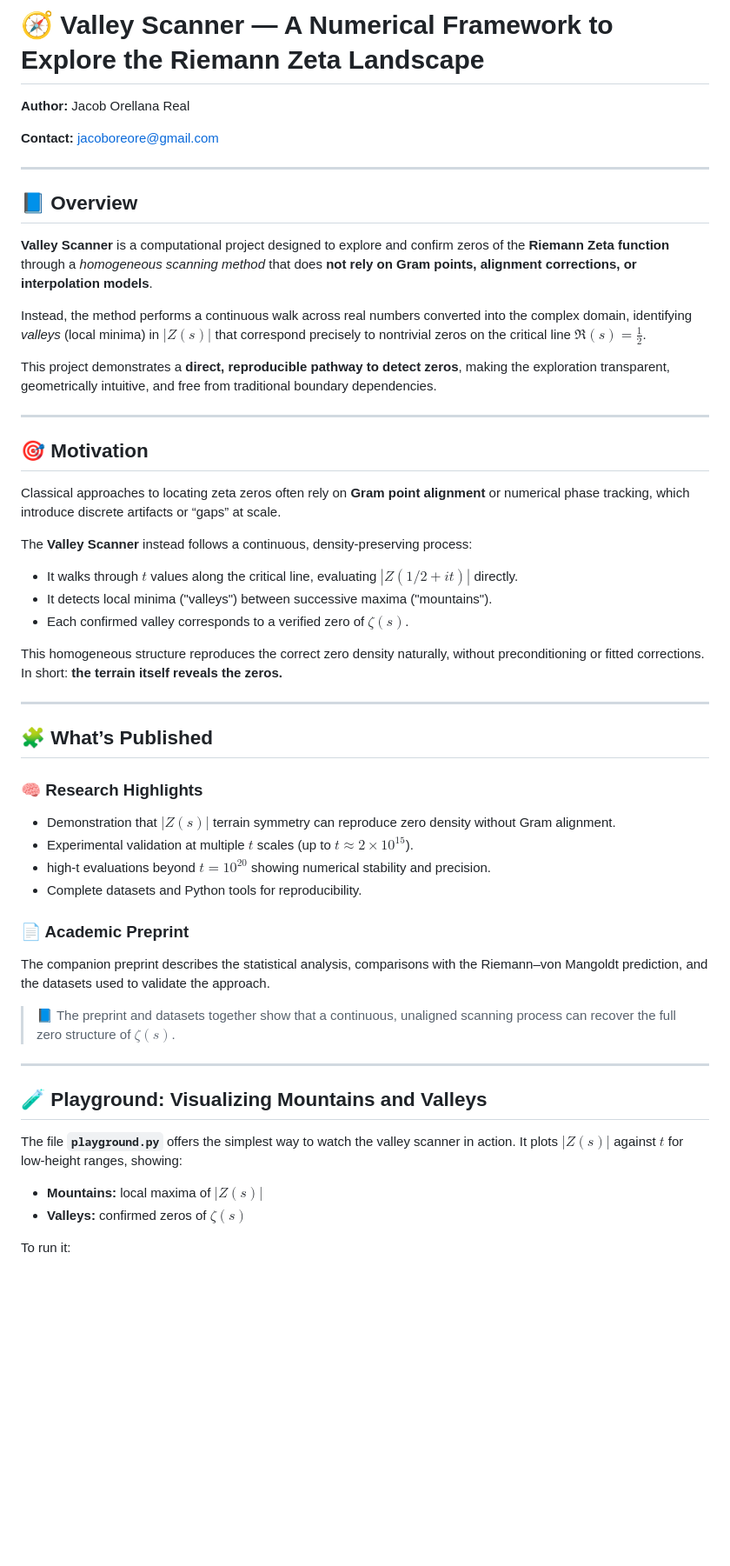
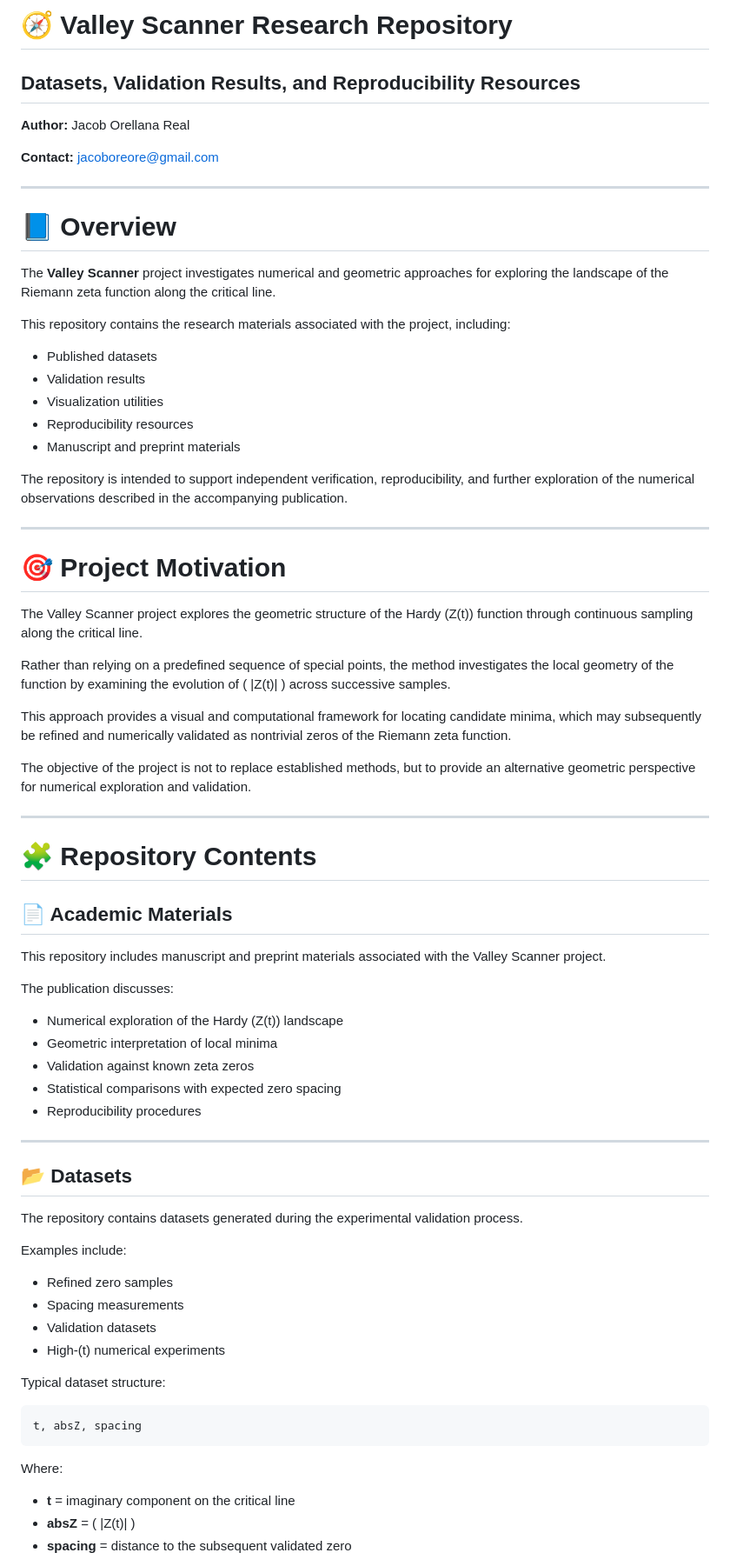
Before and after one commit to zjore/z-research, a Markdown page: README.md, the part around one of its changes. Shown at 87% size. Rendered like a GitHub page; blank space fills up the shorter version.

Commit message:
README corrections

````diff
--- a/README.md
+++ b/README.md
@@ -1,60 +1,77 @@
-# 🧭 Valley Scanner — A Numerical Framework to Explore the Riemann Zeta Landscape
+# 🧭 Valley Scanner Research Repository
+
+## Datasets, Validation Results, and Reproducibility Resources
 
 **Author:** Jacob Orellana Real
 
-**Contact:** jacoboreore@gmail.com
-
+**Contact:** [jacoboreore@gmail.com](mailto:jacoboreore@gmail.com)
 
 ---
 
-## 📘 Overview
+# 📘 Overview
 
-**Valley Scanner** is a computational project designed to explore and confirm zeros of the **Riemann Zeta function** through a *homogeneous scanning method* that does **not rely on Gram points, alignment corrections, or interpolation models**.
+The **Valley Scanner** project investigates numerical and geometric approaches for exploring the landscape of the Riemann zeta function along the critical line.
 
-Instead, the method performs a continuous walk across real numbers converted into the complex domain, identifying *valleys* (local minima) in $|Z(s)|$ that correspond precisely to nontrivial zeros on the critical line $\Re(s)=\frac{1}{2}$.
+This repository contains the research materials associated with the project, including:
 
-This project demonstrates a **direct, reproducible pathway to detect zeros**, making the exploration transparent, geometrically intuitive, and free from traditional boundary dependencies.
+* Published datasets
+* Validation results
+* Visualization utilities
+* Reproducibility resources
+* Manuscript and preprint materials
+
+The repository is intended to support independent verification, reproducibility, and further exploration of the numerical observations described in the accompanying publication.
 
 ---
 
-## 🎯 Motivation
+# 🎯 Project Motivation
 
-Classical approaches to locating zeta zeros often rely on **Gram point alignment** or numerical phase tracking, which introduce discrete artifacts or “gaps” at scale.
+The Valley Scanner project explores the geometric structure of the Hardy (Z(t)) function through continuous sampling along the critical line.
 
-The **Valley Scanner** instead follows a continuous, density-preserving process:
+Rather than relying on a predefined sequence of special points, the method investigates the local geometry of the function by examining the evolution of ( |Z(t)| ) across successive samples.
 
-* It walks through $t$ values along the critical line, evaluating $|Z(1/2 + it)|$ directly.
-* It detects local minima ("valleys") between successive maxima ("mountains").
-* Each confirmed valley corresponds to a verified zero of $\zeta(s)$.
+This approach provides a visual and computational framework for locating candidate minima, which may subsequently be refined and numerically validated as nontrivial zeros of the Riemann zeta function.
 
-This homogeneous structure reproduces the correct zero density naturally, without preconditioning or fitted corrections.
-In short: **the terrain itself reveals the zeros.**
+The objective of the project is not to replace established methods, but to provide an alternative geometric perspective for numerical exploration and validation.
 
 ---
 
-## 🧩 What’s Published
+# 🧩 Repository Contents
 
-### 🧠 Research Highlights
+## 📄 Academic Materials
 
-* Demonstration that $|Z(s)|$ terrain symmetry can reproduce zero density without Gram alignment.
-* Experimental validation at multiple $t$ scales (up to $t \approx 2\times10^{15}$).
-* high-t evaluations beyond $t = 10^{20}$ showing numerical stability and precision.
-* Complete datasets and Python tools for reproducibility.
+This repository includes manuscript and preprint materials associated with the Valley Scanner project.
 
-### 📄 Academic Preprint
+The publication discusses:
 
-The companion preprint describes the statistical analysis, comparisons with the Riemann–von Mangoldt prediction, and the datasets used to validate the approach.
-
-> 📘 The preprint and datasets together show that a continuous, unaligned scanning process can recover the full zero structure of $\zeta(s)$.
+* Numerical exploration of the Hardy (Z(t)) landscape
+* Geometric interpretation of local minima
+* Validation against known zeta zeros
+* Statistical comparisons with expected zero spacing
+* Reproducibility procedures
 
 ---
 
-## 🧪 Playground: Visualizing Mountains and Valleys
+## 📂 Datasets
 
-The file **`playground.py`** offers the simplest way to watch the valley scanner in action.
-It plots $|Z(s)|$ against $t$ for low-height ranges, showing:
+The repository contains datasets generated during the experimental validation process.
 
-* **Mountains:** local maxima of $|Z(s)|$
-* **Valleys:** confirmed zeros of $\zeta(s)$
+Examples include:
 
-To run it:
+* Refined zero samples
+* Spacing measurements
+* Validation datasets
+* High-(t) numerical experiments
+
+Typical dataset structure:
+
+```text
+t, absZ, spacing
+```
+
+Where:
+
+* **t** = imaginary component on the critical line
+* **absZ** = ( |Z(t)| )
+* **spacing** = distance to the subsequent validated zero
+
````
Also changed, not shown: other parts of README.md (+71 -116 lines).
